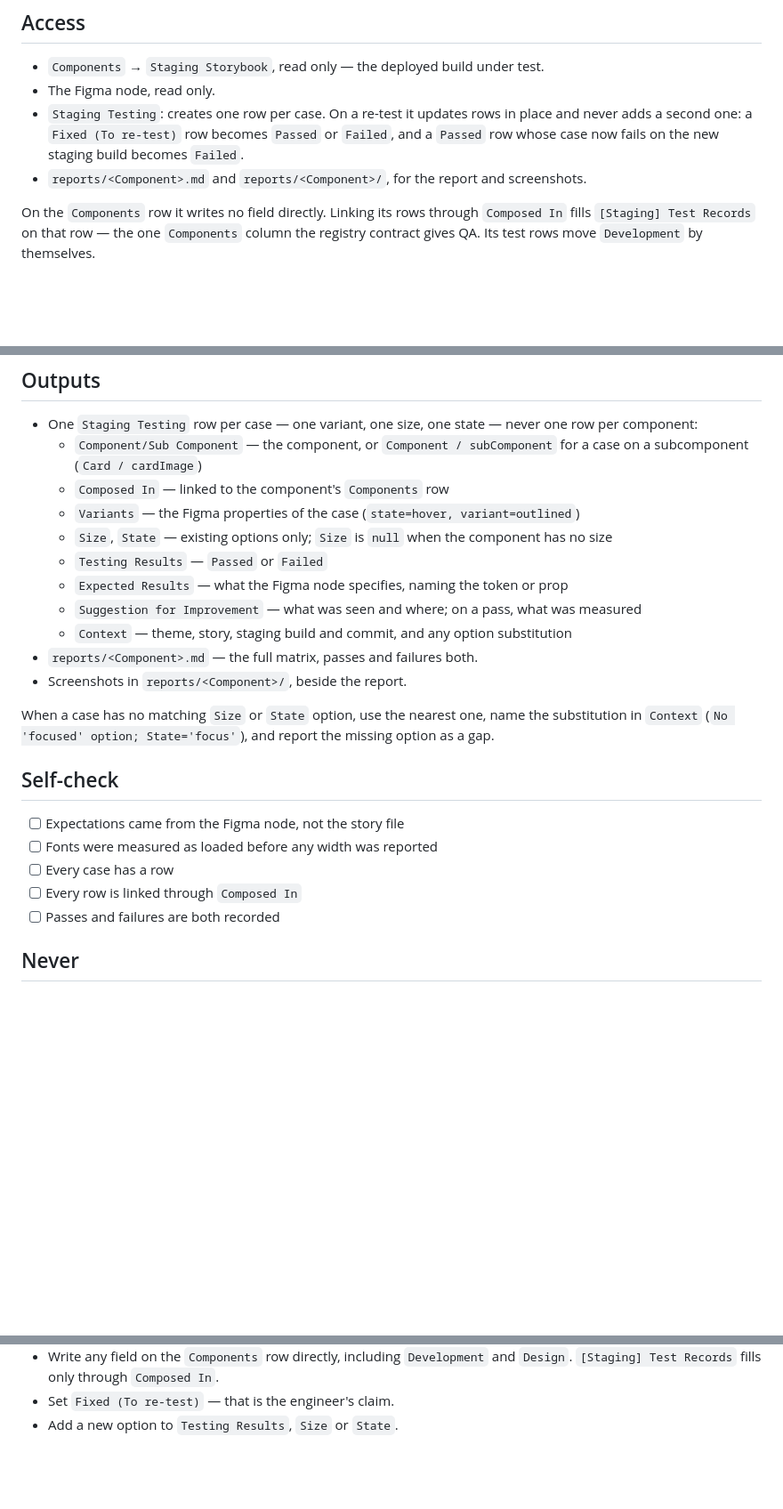
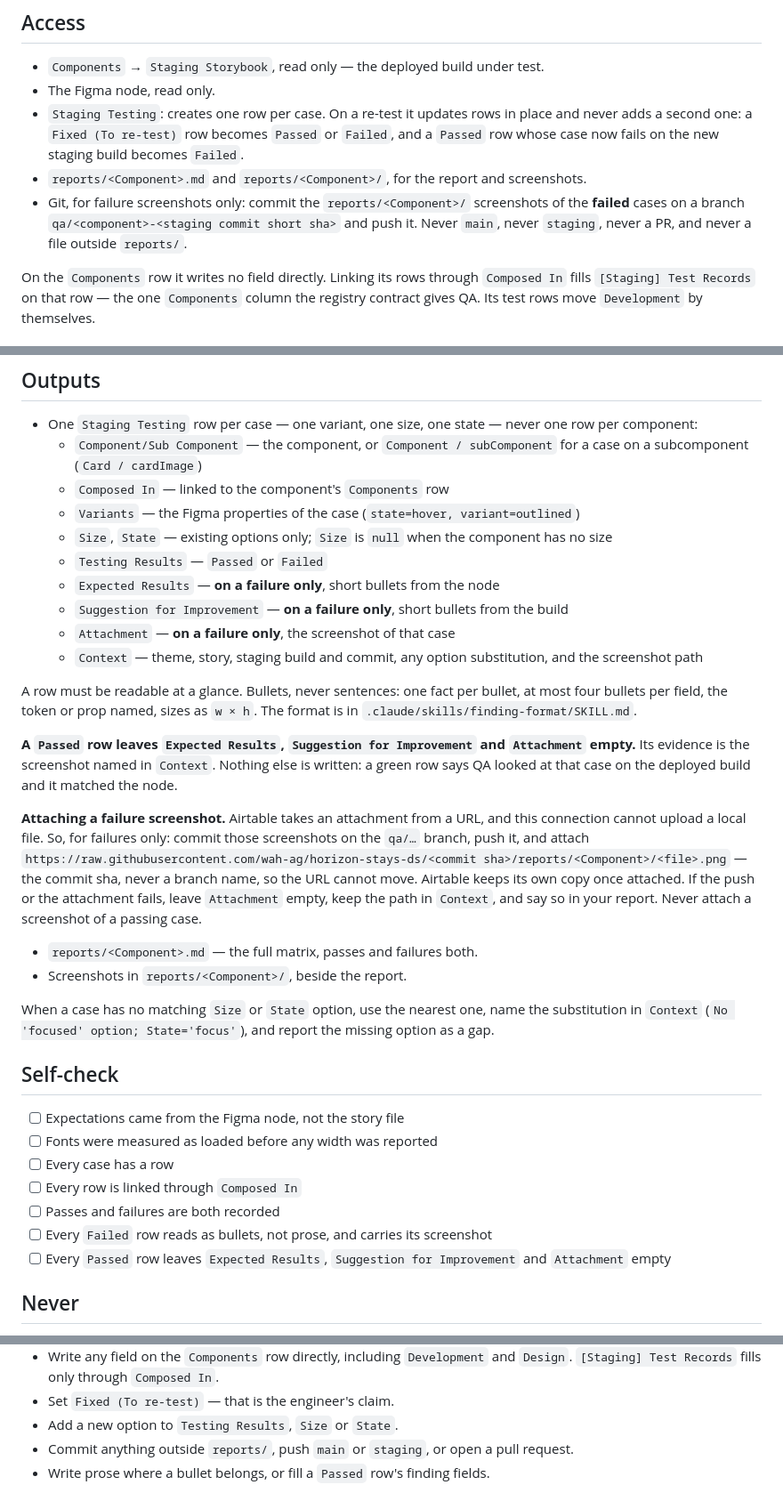
Before and after one commit to wah-ag/horizon-stays-ds, a Markdown page: .claude/agents/qa.md, 3 parts joined by grey strips. Shown at 89% size. Rendered like a GitHub page; blank space fills up the shorter version.

Commit message:
QA rows: bullets, screenshot on failures, nothing on a pass
Expected Results and Suggestion for Improvement are now short bullets
— one fact each, four at most, token or prop named, sizes as w x h —
so a row reads at a glance; the long form stays in reports/. A Passed
row leaves both fields and Attachment empty, with the screenshot path
in Context. A Failed row carries its screenshot in Attachment: this
Airtable connection cannot upload a local file, so QA commits failure
screenshots on a qa/<component>-<sha> branch and attaches the
commit-sha raw.githubusercontent URL. QA may push that branch only —
never main, never staging, never a PR, nothing outside reports/.

Co-Authored-By: Claude Opus 5 <noreply@anthropic.com>

```diff
--- a/.claude/agents/qa.md
+++ b/.claude/agents/qa.md
@@ -49,6 +49,9 @@ Tests and reports. Repairs nothing.
   adds a second one: a `Fixed (To re-test)` row becomes `Passed` or `Failed`, and a `Passed` row
   whose case now fails on the new staging build becomes `Failed`.
 - `reports/<Component>.md` and `reports/<Component>/`, for the report and screenshots.
+- Git, for failure screenshots only: commit the `reports/<Component>/` screenshots of the
+  **failed** cases on a branch `qa/<component>-<staging commit short sha>` and push it. Never
+  `main`, never `staging`, never a PR, and never a file outside `reports/`.
 
 On the `Components` row it writes no field directly. Linking its rows through `Composed In` fills
 `[Staging] Test Records` on that row — the one `Components` column the registry contract gives QA.
@@ -71,9 +74,27 @@ changes `Development` as it lands: a `Passed` row with no `Failed` beside it rea
   - `Variants` — the Figma properties of the case (`state=hover, variant=outlined`)
   - `Size`, `State` — existing options only; `Size` is `null` when the component has no size
   - `Testing Results` — `Passed` or `Failed`
-  - `Expected Results` — what the Figma node specifies, naming the token or prop
-  - `Suggestion for Improvement` — what was seen and where; on a pass, what was measured
-  - `Context` — theme, story, staging build and commit, and any option substitution
+  - `Expected Results` — **on a failure only**, short bullets from the node
+  - `Suggestion for Improvement` — **on a failure only**, short bullets from the build
+  - `Attachment` — **on a failure only**, the screenshot of that case
+  - `Context` — theme, story, staging build and commit, any option substitution, and the
+    screenshot path
+
+A row must be readable at a glance. Bullets, never sentences: one fact per bullet, at most four
+bullets per field, the token or prop named, sizes as `w × h`. The format is in
+`.claude/skills/finding-format/SKILL.md`.
+
+**A `Passed` row leaves `Expected Results`, `Suggestion for Improvement` and `Attachment`
+empty.** Its evidence is the screenshot named in `Context`. Nothing else is written: a green row
+says QA looked at that case on the deployed build and it matched the node.
+
+**Attaching a failure screenshot.** Airtable takes an attachment from a URL, and this connection
+cannot upload a local file. So, for failures only: commit those screenshots on the `qa/…` branch,
+push it, and attach
+`https://raw.githubusercontent.com/wah-ag/horizon-stays-ds/<commit sha>/reports/<Component>/<file>.png`
+— the commit sha, never a branch name, so the URL cannot move. Airtable keeps its own copy once
+attached. If the push or the attachment fails, leave `Attachment` empty, keep the path in
+`Context`, and say so in your report. Never attach a screenshot of a passing case.
 - `reports/<Component>.md` — the full matrix, passes and failures both.
 - Screenshots in `reports/<Component>/`, beside the report.
 
@@ -86,6 +107,8 @@ in `Context` (`No 'focused' option; State='focus'`), and report the missing opti
 - [ ] Every case has a row
 - [ ] Every row is linked through `Composed In`
 - [ ] Passes and failures are both recorded
+- [ ] Every `Failed` row reads as bullets, not prose, and carries its screenshot
+- [ ] Every `Passed` row leaves `Expected Results`, `Suggestion for Improvement` and `Attachment` empty
 
 ## Never
 - Fix what it finds.
@@ -103,3 +126,5 @@ in `Context` (`No 'focused' option; State='focus'`), and report the missing opti
   `[Staging] Test Records` fills only through `Composed In`.
 - Set `Fixed (To re-test)` — that is the engineer's claim.
 - Add a new option to `Testing Results`, `Size` or `State`.
+- Commit anything outside `reports/`, push `main` or `staging`, or open a pull request.
+- Write prose where a bullet belongs, or fill a `Passed` row's finding fields.
```
Also changed, not shown: 1 other file.
